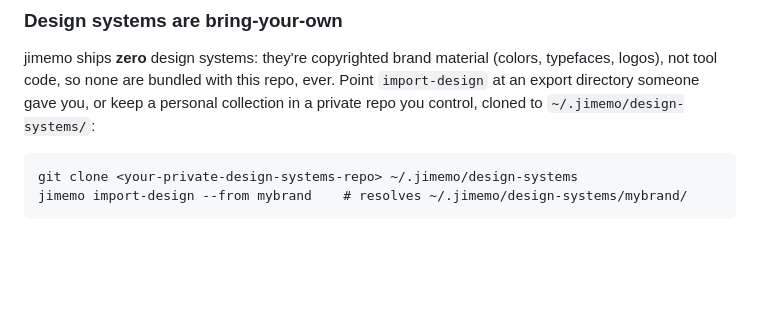
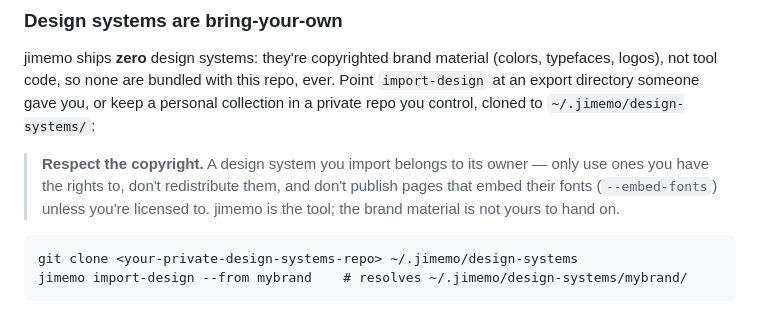
Before and after one commit to Joi/jimemo, a Markdown page: README.md, the part around the change. Rendered like a GitHub page; blank space fills up the shorter version.

Commit message:
docs: explicit copyright note on imported design systems
Co-Authored-By: Claude Fable 5 <noreply@anthropic.com>

````diff
--- a/README.md
+++ b/README.md
@@ -209,6 +209,12 @@ bundled with this repo, ever. Point `import-design` at an export
 directory someone gave you, or keep a personal collection in a
 private repo you control, cloned to `~/.jimemo/design-systems/`:
 
+> **Respect the copyright.** A design system you import belongs to its
+> owner — only use ones you have the rights to, don't redistribute them,
+> and don't publish pages that embed their fonts (`--embed-fonts`) unless
+> you're licensed to. jimemo is the tool; the brand material is not yours
+> to hand on.
+
 ```
 git clone <your-private-design-systems-repo> ~/.jimemo/design-systems
 jimemo import-design --from mybrand    # resolves ~/.jimemo/design-systems/mybrand/
````
